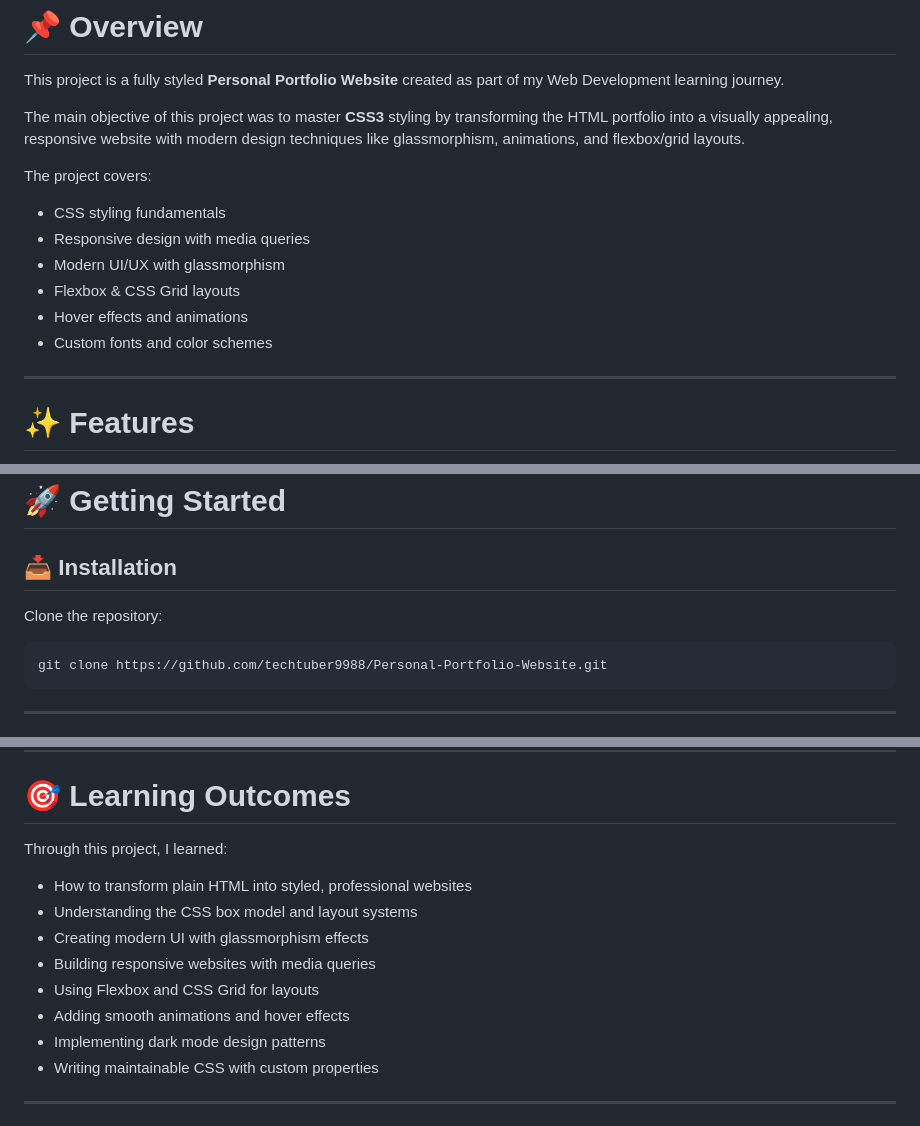
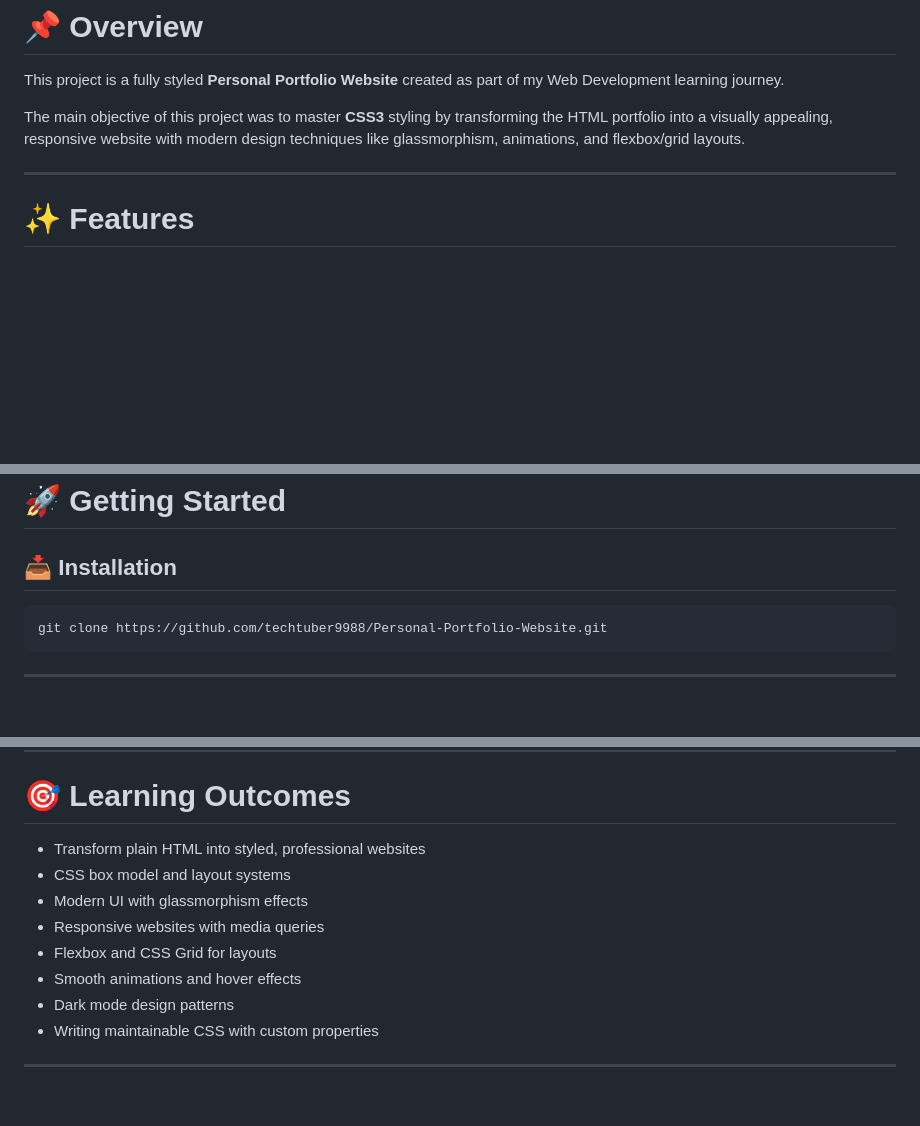
Before and after one commit to techtuber9988/Personal-Portfolio-Website, a Markdown page: README.md, 3 parts joined by grey strips. Drawn GitHub-style; blank space fills up the shorter version.

````diff
--- a/README.md
+++ b/README.md
@@ -19,15 +19,6 @@
 This project is a fully styled **Personal Portfolio Website** created as part of my Web Development learning journey.
 
 The main objective of this project was to master **CSS3** styling by transforming the HTML portfolio into a visually appealing, responsive website with modern design techniques like glassmorphism, animations, and flexbox/grid layouts.
-
-The project covers:
-
-* CSS styling fundamentals
-* Responsive design with media queries
-* Modern UI/UX with glassmorphism
-* Flexbox & CSS Grid layouts
-* Hover effects and animations
-* Custom fonts and color schemes
 
 ---
 
@@ -259,8 +118,6 @@ portfolio-website/
 
 ## 📥 Installation
 
-Clone the repository:
-
 ```bash
 git clone https://github.com/techtuber9988/Personal-Portfolio-Website.git
 ```
@@ -277,15 +134,13 @@ git clone https://github.com/techtuber9988/Personal-Portfolio-Website.git
 
 # 🎯 Learning Outcomes
 
-Through this project, I learned:
-
-* How to transform plain HTML into styled, professional websites
-* Understanding the CSS box model and layout systems
-* Creating modern UI with glassmorphism effects
-* Building responsive websites with media queries
-* Using Flexbox and CSS Grid for layouts
-* Adding smooth animations and hover effects
-* Implementing dark mode design patterns
+* Transform plain HTML into styled, professional websites
+* CSS box model and layout systems
+* Modern UI with glassmorphism effects
+* Responsive websites with media queries
+* Flexbox and CSS Grid for layouts
+* Smooth animations and hover effects
+* Dark mode design patterns
 * Writing maintainable CSS with custom properties
 
 ---
````
Also changed, not shown: other parts of README.md (+14 -146 lines).
